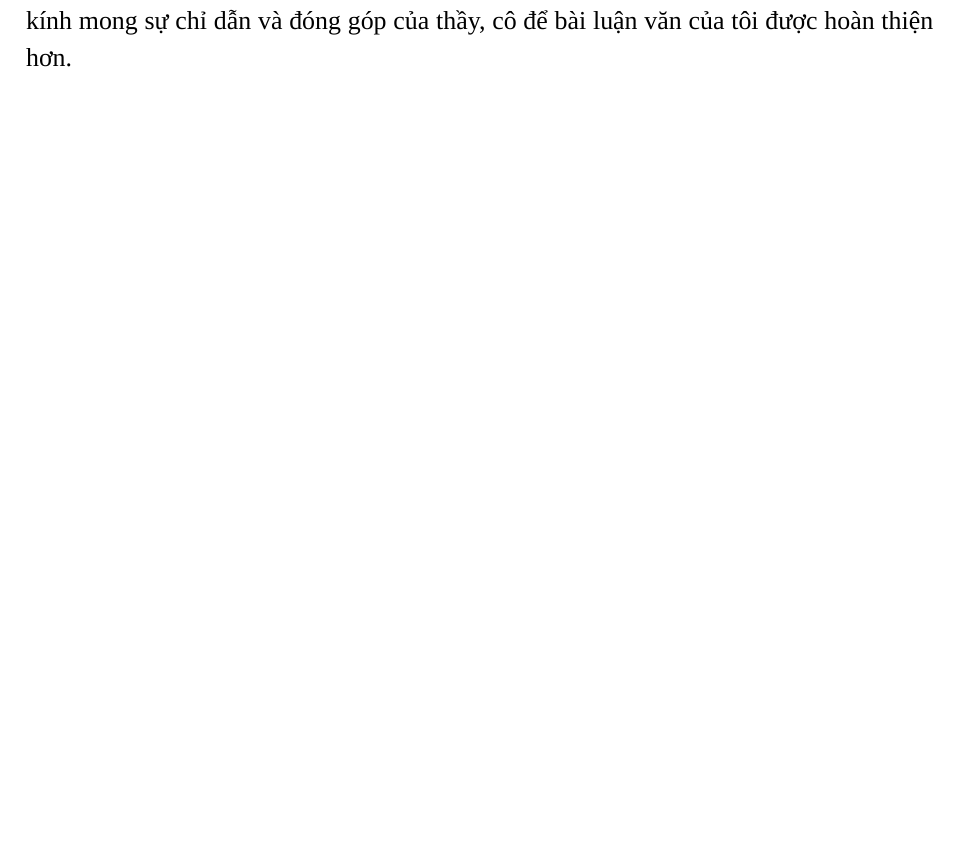
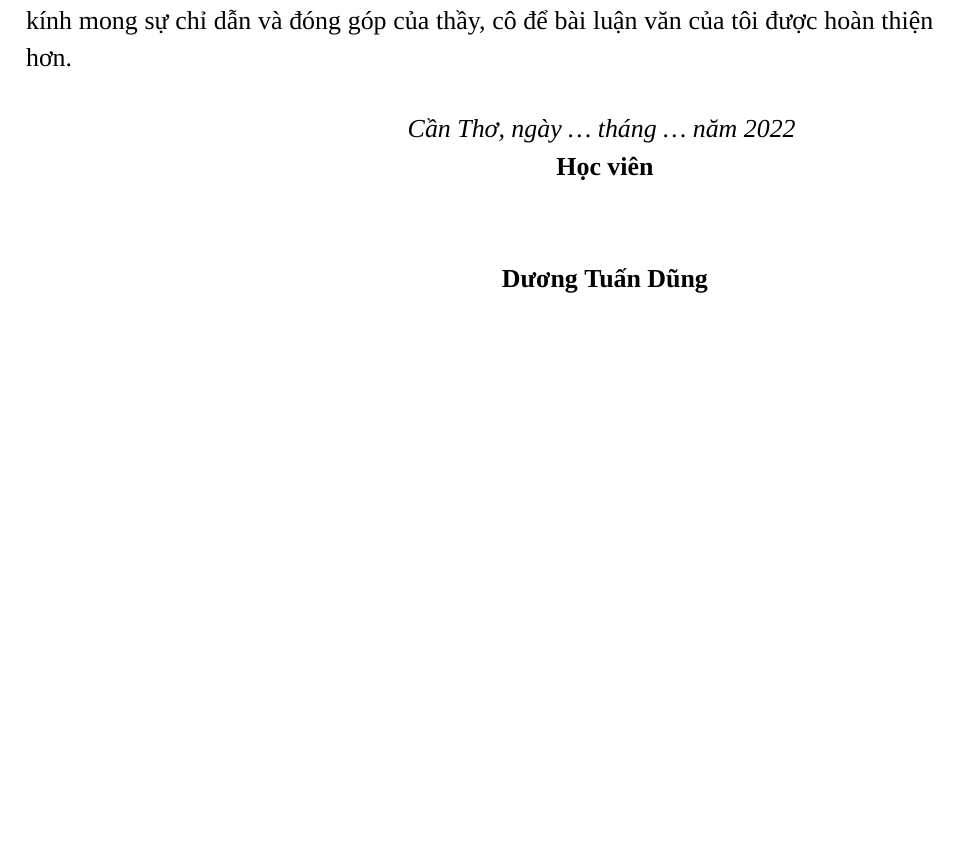
Before and after one commit to dtdungm/blockchain-vbcc, a LaTeX document (luanvan.tex, which reads trangbia/loicamon.tex): part of page 4 of 67, cut so that both start at the same text, the shorter picture padded with empty space. Compiled offline with XeLaTeX; a missing font is replaced by an installed copy or a similar font.

Commit message:
Loicamon

```diff
--- a/trangbia/loicamon.tex
+++ b/trangbia/loicamon.tex
@@ -11,3 +11,15 @@ Xin cảm ơn Ban Giám hiệu Trường Đại học An Giang, Ban Giám đốc
 Xin cảm ơn đến gia đình, thầy, cô, anh, chị đồng nghiệp, bạn bè và anh chị học viên lớp KHMT-K25, những người đã luôn sẵn sàng chia sẻ và hỗ trợ nhau trong học tập và trong cuộc sống.
 
 Do giới hạn kiến thức và khả năng của bản thân còn nhiều thiếu sót và hạn chế, kính mong sự chỉ dẫn và đóng góp của thầy, cô để bài luận văn của tôi được hoàn thiện hơn.
+\begin{center}
+\begin{longtable}{cc}
+
+\hspace{40mm} & \textit{Cần Thơ, ngày \ldots{} tháng \ldots{}  năm 2022 } \\
+ & \textbf{Học viên} \\
+\\
+\\
+
+ & \textbf{Dương Tuấn Dũng}  \\
+
+\end{longtable}
+\end{center}
```
